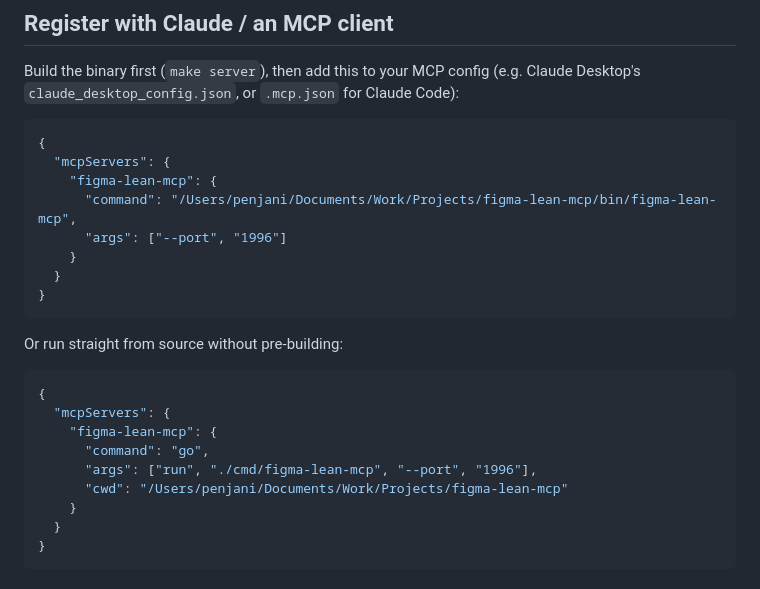
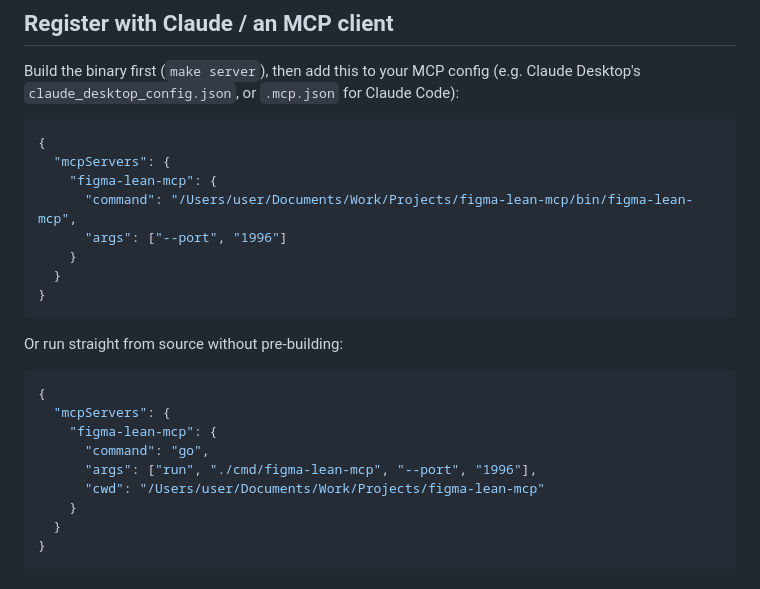
Before and after one commit to senorMk/figma-lean-mcp, a Markdown page: README.md, the part around the change. GitHub-like rendering.

Commit message:
docs: use generic path in MCP config examples

```diff
--- a/README.md
+++ b/README.md
@@ -106,7 +106,7 @@ Code):
 {
   "mcpServers": {
     "figma-lean-mcp": {
-      "command": "/Users/penjani/Documents/Work/Projects/figma-lean-mcp/bin/figma-lean-mcp",
+      "command": "/Users/user/Documents/Work/Projects/figma-lean-mcp/bin/figma-lean-mcp",
       "args": ["--port", "1996"]
     }
   }
@@ -121,7 +121,7 @@ Or run straight from source without pre-building:
     "figma-lean-mcp": {
       "command": "go",
       "args": ["run", "./cmd/figma-lean-mcp", "--port", "1996"],
-      "cwd": "/Users/penjani/Documents/Work/Projects/figma-lean-mcp"
+      "cwd": "/Users/user/Documents/Work/Projects/figma-lean-mcp"
     }
   }
 }
```
